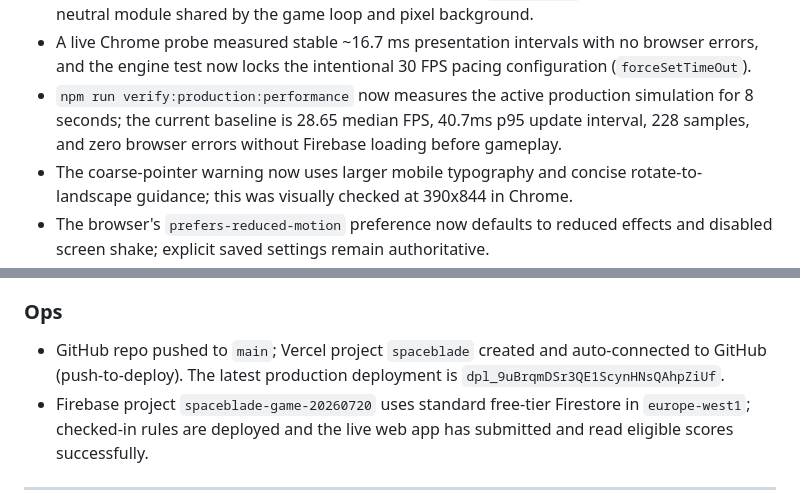
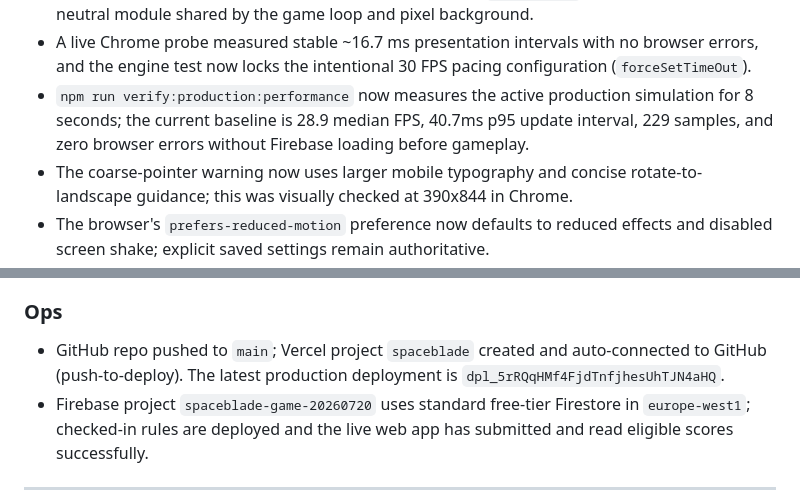
Before and after one commit to amitamit10/Spaceblade, a Markdown page: docs/PROJECT-REPORT.md, 2 parts joined by grey strips. GitHub-like rendering.

Commit message:
docs: record weighted-cap production verification

```diff
--- a/docs/PROJECT-REPORT.md
+++ b/docs/PROJECT-REPORT.md
@@ -215,8 +215,8 @@ index.html
   browser errors, and the engine test now locks the intentional 30 FPS pacing
   configuration (`forceSetTimeOut`).
 - `npm run verify:production:performance` now measures the active production
-  simulation for 8 seconds; the current baseline is 28.65 median FPS, 40.7ms
-  p95 update interval, 228 samples, and zero browser errors without Firebase
+  simulation for 8 seconds; the current baseline is 28.9 median FPS, 40.7ms
+  p95 update interval, 229 samples, and zero browser errors without Firebase
   loading before gameplay.
 - The coarse-pointer warning now uses larger mobile typography and concise
   rotate-to-landscape guidance; this was visually checked at 390x844 in Chrome.
@@ -264,7 +264,7 @@ index.html
 ### Ops
 - GitHub repo pushed to `main`; Vercel project `spaceblade` created and
   auto-connected to GitHub (push-to-deploy). The latest production deployment
-  is `dpl_9uBrqmDSr3QE1ScynHNsQAhpZiUf`.
+  is `dpl_5rRQqHMf4FjdTnfjhesUhTJN4aHQ`.
 - Firebase project `spaceblade-game-20260720` uses standard free-tier
   Firestore in `europe-west1`; checked-in rules are deployed and the live web
   app has submitted and read eligible scores successfully.
```
Also changed, not shown: 1 other file.
